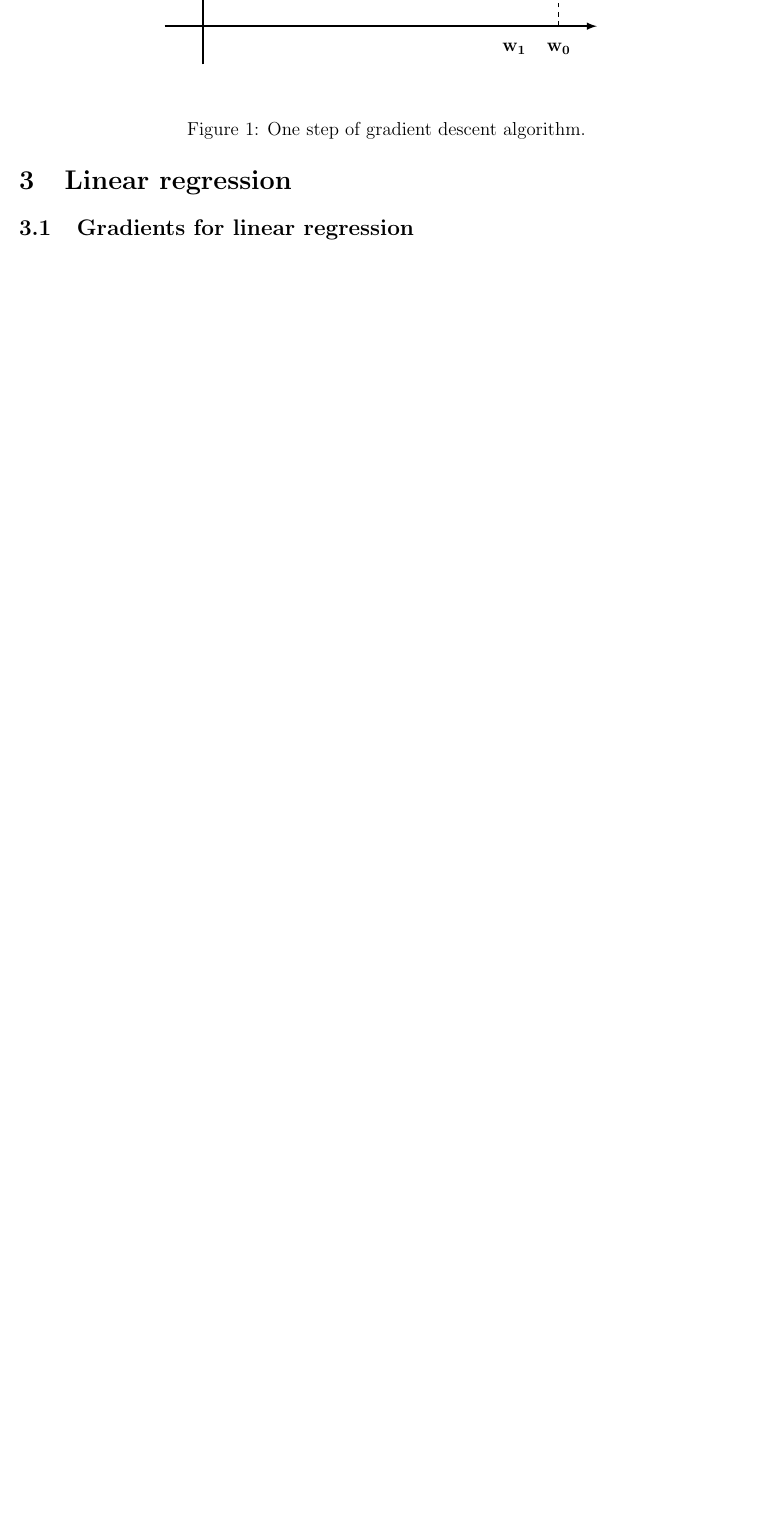
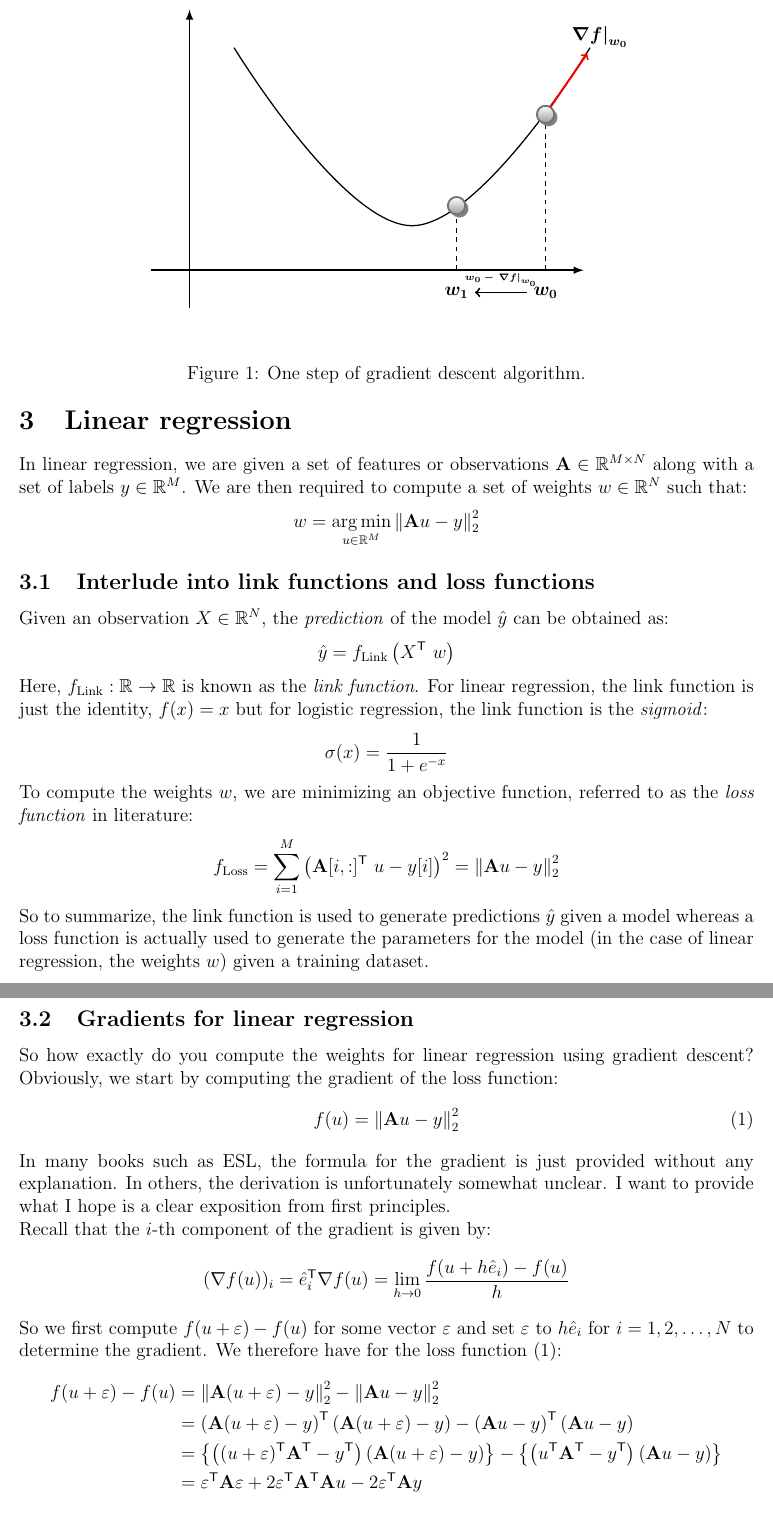
Before and after one commit to drdarshan/notes, a LaTeX document (mlnotes.tex, which reads gradient-descent.tex): part of page 3 of 3 before the commit and two parts of pages 3 and 4 of 5 after it, the two joined at a grey line, cut at the place of the change, the shorter picture padded with empty space. Compiled offline with pdfLaTeX.

Commit message:
Add proof of gradient for LR, needs some corrections

```diff
--- a/gradient-descent.tex
+++ b/gradient-descent.tex
@@ -10,13 +10,16 @@
 \node (v4) at (-3,3) {};
 \node (v5) at (1,-1) {};
 \node (v6) at (5,3) {};
-\draw plot[smooth, tension=.7] coordinates {(v4) (v5) (v6)};
+\draw[thick] plot[smooth, tension=.7] coordinates {(v4) (v5) (v6)};
 \node [shape=circle] (v14) at (4,1.5) {};
-\node (v15) at (4,-2.5) {$\mathbf{w_0}$};
+\node (v15) at (4,-2.5) {$\bm{w_0}$};
 \draw [dashed] (4,-2) -- (4,1.5);
 \node [shape=circle,  minimum size=0.02cm,  circular drop shadow,  text=black,  very thick,  draw=black!55,  top color=white, bottom color=gray!80, align=center] (v16) at (4,1.5) {};
-\node (v18) at (5, 2.75) {$\mathbf{\frac{\partial f}{\partial w}}$};
-\draw [red,thick,->](v16) -- (v18);
-\node (v19) at (3,-2.5) {$\mathbf{w_1}$};
-\node [shape=circle,  minimum size=0.02cm,  circular drop shadow,  text=black,  very thick,  draw=black!55,  top color=white, bottom color=gray!80, align=center] (v20) at (3,.3) {};
+\node[sloped] (v18) at (5.2, 3.25) {$\bm{\left.\nabla f\right|_{w_0}}$};
+\draw [red,very thick,->](v16) -- (v18);
+\node (v19) at (2,-2.5) {$\bm{w_1}$};
+\node [shape=circle,  minimum size=0.02cm,  circular drop shadow,  text=black,  very thick,  draw=black!55,  top color=white, bottom color=gray!80, align=center] (v20) at (2,-0.55) {};
+\draw [dashed] (2,-2) -- (v20);
+\draw [->, very thick] (v15) -- (v19);
+\node[above] at (3,-2.5) {\tiny$\bm{w_0 - \left.\nabla f\right|_{w_0}}$};
 \end{tikzpicture}
--- a/mlnotes.tex
+++ b/mlnotes.tex
@@ -3,7 +3,12 @@
 \usepackage{amsmath}
 \usepackage{amssymb}
 \usepackage{tikz}
+\usepackage{algorithm2e}
+\usepackage{bm}
+\setlength{\parindent}{0pt}
 \newcommand{\defeq}{\ensuremath\stackrel{\text{\tiny def}}{=}}
+\newcommand{\trans}[1]{\ensuremath{#1}^{\mathsf{T}}}
+\DeclareMathOperator*{\argmin}{arg\,min} % thin space, limits underneath in displays
 \title{Machine Learning Notes}
 \author{R. Sudarshan}
 \date{\today}
@@ -80,6 +93,62 @@ One update of the algorithm can be written as:
+\section{Linear regression}
+
+In linear regression, we are given a set of features or observations
+$\mathbf{A} \in \mathbb{R}^{M\times N}$ along with a set of labels
+$y\in \mathbb{R}^M$. We are then required to compute a set of weights
+$w\in\mathbb{R}^N$ such that:
 \[
-w_{n+1} = w_{n} - \left.\nabla{f}\right|_{w_n}
+w = \argmin_{u \in \mathbb{R}^M} \left\|\mathbf{A} u - y\right\|^2_2
 \]
 
-\section{Linear regression}
+\subsection{Interlude into link functions and loss functions}
+
+Given an observation $X \in \mathbb{R}^N$, the \textit{prediction} of
+the model $\hat{y}$ can be obtained as:
+\[
+\hat{y} = f_{\text{Link}}\left(X^{\mathsf{T}}\ w\right)
+\]
+Here, $f_{\text{Link}}:\mathbb{R}\to\mathbb{R}$ is known as the
+\textit{link function}. For linear regression, the link function is
+just the identity, $f(x) = x$ but for logistic regression, the link function is the \textit{sigmoid}:
+\[
+\sigma(x) = \frac{1}{1 + e^{-x}}
+\]
+
+To compute the weights $w$, we are minimizing an objective function, referred to as the \textit{loss function} in literature:
+\[
+f_{\text{Loss}} = \sum\limits_{i=1}^{M} \left(\mathbf{A}[i,:]^{\mathsf{T}}\ u - y[i]\right)^2 = \left\|\mathbf{A} u - y\right\|^2_2
+\]
+
+So to summarize, the link function is used to generate predictions
+$\hat{y}$ given a model whereas a loss function is actually used to
+generate the parameters for the model (in the case of linear
+regression, the weights $w$) given a training dataset.
+
 \subsection{Gradients for linear regression}
+
+So how exactly do you compute the weights for linear regression using
+gradient descent? Obviously, we start by computing the gradient of the loss function:
+\begin{equation}
+  \label{eq:linreg}
+  f(u) = \left\|\mathbf{A} u - y\right\|^2_2
+\end{equation}
+
+In many books such as ESL, the formula for the gradient is just
+provided without any explanation. In others, the derivation is
+unfortunately somewhat unclear. I want to provide what I hope is a
+clear exposition from first principles.
+
+Recall that the $i$-th component of the gradient is given by:
+\[
+(\nabla f(u))_i = \hat{e}^{\mathsf{T}}_i \nabla f(u) = \lim_{h\to0}\frac{f(u+h\hat{e}_i) - f(u)}{h}
+\]
+So we first compute $f(u+\varepsilon) - f(u)$ for some vector
+$\varepsilon$ and set $\varepsilon$ to $h\hat{e}_i$ for
+$i=1,2,\ldots,N$ to determine the gradient. We therefore have for the loss function \eqref{eq:linreg}:
+\[
+\begin{aligned}
+  f(u + \varepsilon) - f(u) &=  \left\|\mathbf{A} (u + \varepsilon) - y\right\|^2_2 - \left\|\mathbf{A} u - y\right\|^2_2\\
+  &= \left(\mathbf{A} (u + \varepsilon) - y\right)^{\mathsf{T}} \left(\mathbf{A} (u + \varepsilon) - y\right) - \left(\mathbf{A} u - y\right)^{\mathsf{T}}  \left(\mathbf{A} u - y\right) \\
+  &= \left\{\left(\trans{(u+\varepsilon)}\trans{\mathbf{A}}-\trans{y}\right)\left(\mathbf{A}(u+\varepsilon)-y\right)\right\} - \left\{\left(\trans{u}\trans{\mathbf{A}}-\trans{y}\right)\left(\mathbf{A}u - y\right)\right\} \\
+  &= \trans{\varepsilon}\mathbf{A}\varepsilon + 2\trans{\varepsilon}\trans{\mathbf{A}}\mathbf{A}u - 2\trans{\varepsilon}\mathbf{A}y \\
+\end{aligned}
```
Also changed, not shown: mlnotes.tex (29 more changed lines).
